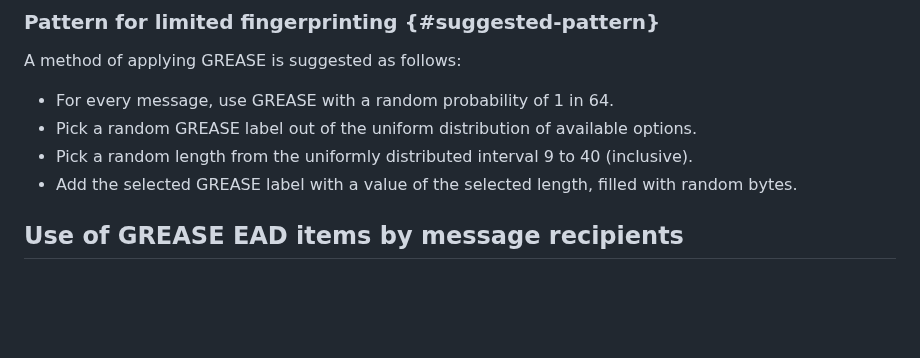
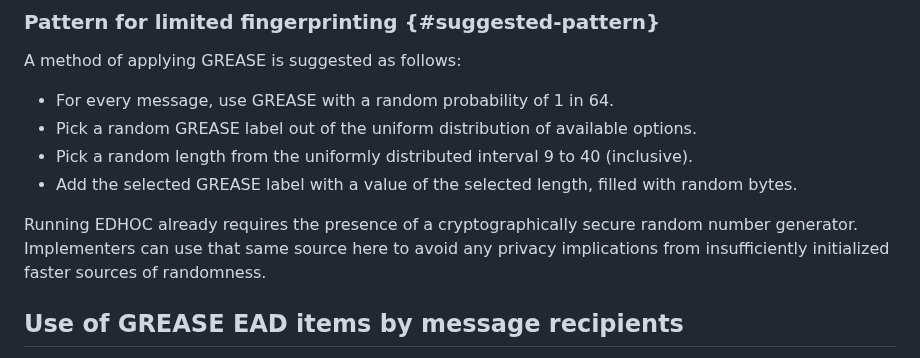
Before and after one commit to lake-wg/grease, a Markdown page: draft-ietf-lake-edhoc-grease.md, the part around the change. GitHub-like rendering; blank space fills up the shorter version.

Commit message:
Reduced-fingerprinting: Point to CSPRNG
See-also: https://mailarchive.ietf.org/arch/msg/lake/w1zZsQnmx5cS2Oe6gp4Nue9GPAw/

```diff
--- a/draft-ietf-lake-edhoc-grease.md
+++ b/draft-ietf-lake-edhoc-grease.md
@@ -117,6 +117,9 @@ A method of applying GREASE is suggested as follows:
 * Pick a random length from the uniformly distributed interval 9 to 40 (inclusive).
 * Add the selected GREASE label with a value of the selected length,
   filled with random bytes.
+
+Running EDHOC already requires the presence of a cryptographically secure random number generator.
+Implementers can use that same source here to avoid any privacy implications from insufficiently initialized faster sources of randomness.
 
 ## Use of GREASE EAD items by message recipients
 
```
